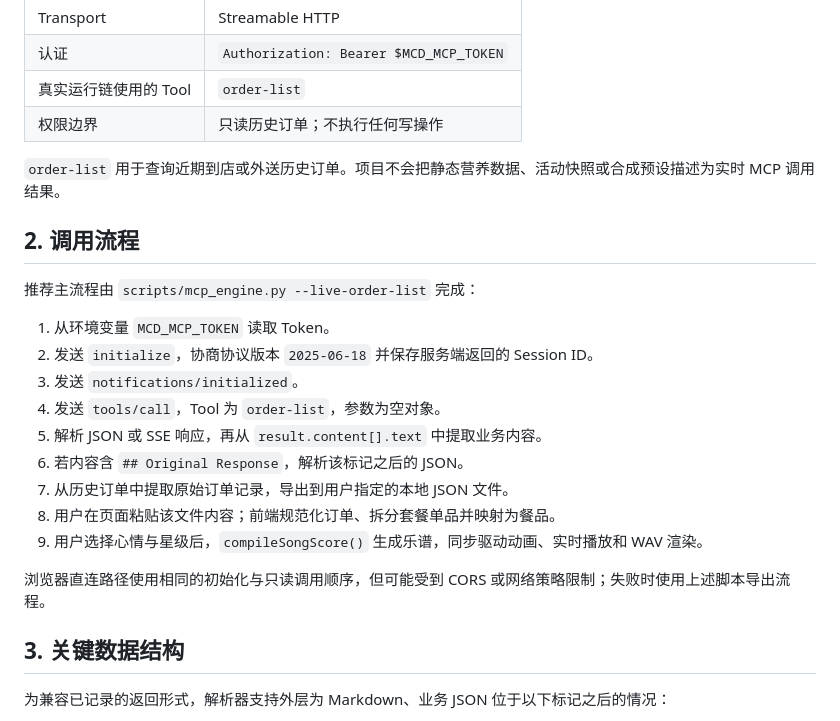
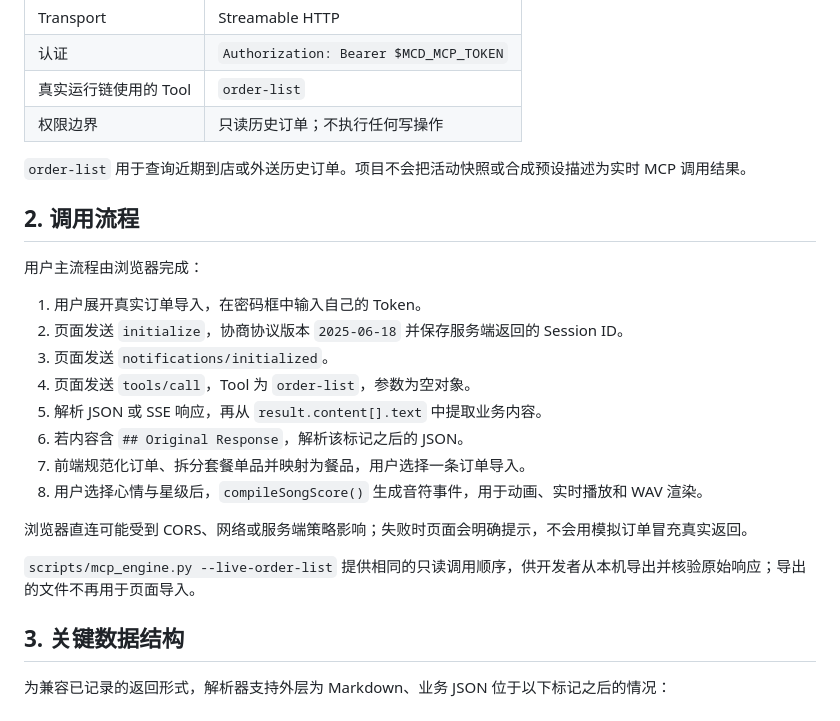
Before and after one commit to Chloeunterwegs/HappyMeal.exe, a Markdown page: MCP_INTEGRATION.md, the part around the change. GitHub-like rendering.

```diff
--- a/MCP_INTEGRATION.md
+++ b/MCP_INTEGRATION.md
@@ -11,23 +11,24 @@
 | 真实运行链使用的 Tool | `order-list` |
 | 权限边界 | 只读历史订单；不执行任何写操作 |
 
-`order-list` 用于查询近期到店或外送历史订单。项目不会把静态营养数据、活动快照或合成预设描述为实时 MCP 调用结果。
+`order-list` 用于查询近期到店或外送历史订单。项目不会把活动快照或合成预设描述为实时 MCP 调用结果。
 
 ## 2. 调用流程
 
-推荐主流程由 `scripts/mcp_engine.py --live-order-list` 完成：
+用户主流程由浏览器完成：
 
-1. 从环境变量 `MCD_MCP_TOKEN` 读取 Token。
-2. 发送 `initialize`，协商协议版本 `2025-06-18` 并保存服务端返回的 Session ID。
-3. 发送 `notifications/initialized`。
-4. 发送 `tools/call`，Tool 为 `order-list`，参数为空对象。
+1. 用户展开真实订单导入，在密码框中输入自己的 Token。
+2. 页面发送 `initialize`，协商协议版本 `2025-06-18` 并保存服务端返回的 Session ID。
+3. 页面发送 `notifications/initialized`。
+4. 页面发送 `tools/call`，Tool 为 `order-list`，参数为空对象。
 5. 解析 JSON 或 SSE 响应，再从 `result.content[].text` 中提取业务内容。
 6. 若内容含 `## Original Response`，解析该标记之后的 JSON。
-7. 从历史订单中提取原始订单记录，导出到用户指定的本地 JSON 文件。
-8. 用户在页面粘贴该文件内容；前端规范化订单、拆分套餐单品并映射为餐品。
-9. 用户选择心情与星级后，`compileSongScore()` 生成乐谱，同步驱动动画、实时播放和 WAV 渲染。
+7. 前端规范化订单、拆分套餐单品并映射为餐品，用户选择一条订单导入。
+8. 用户选择心情与星级后，`compileSongScore()` 生成音符事件，用于动画、实时播放和 WAV 渲染。
 
-浏览器直连路径使用相同的初始化与只读调用顺序，但可能受到 CORS 或网络策略限制；失败时使用上述脚本导出流程。
+浏览器直连可能受到 CORS、网络或服务端策略影响；失败时页面会明确提示，不会用模拟订单冒充真实返回。
+
+`scripts/mcp_engine.py --live-order-list` 提供相同的只读调用顺序，供开发者从本机导出并核验原始响应；导出的文件不再用于页面导入。
 
 ## 3. 关键数据结构
 
```
Also changed, not shown: README.md (+13 -17 lines), workbuddy.md (+7 -1 lines), docs/assets/preview-desktop.png, docs/assets/preview-mobile.png, 5 other files.
